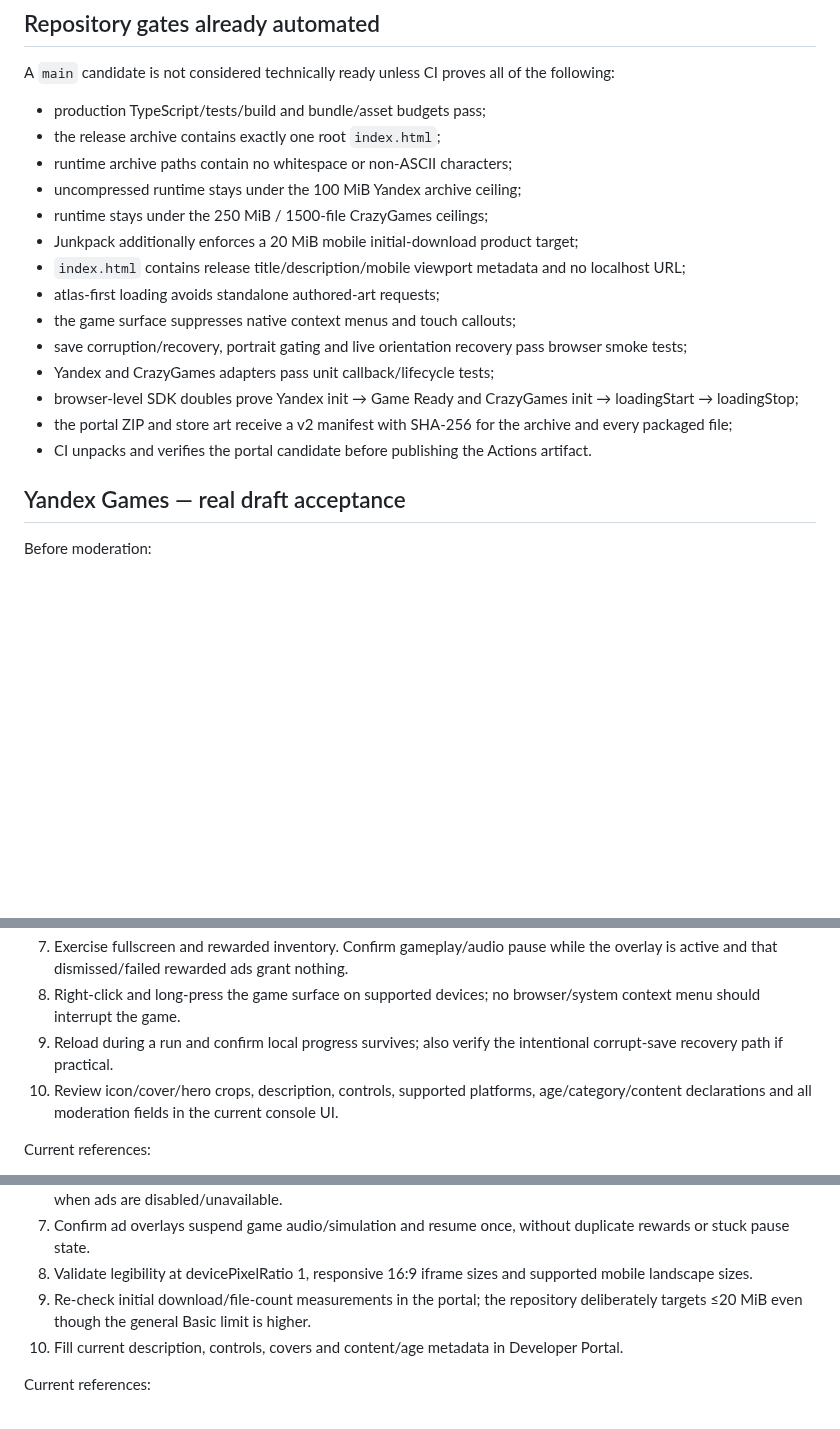
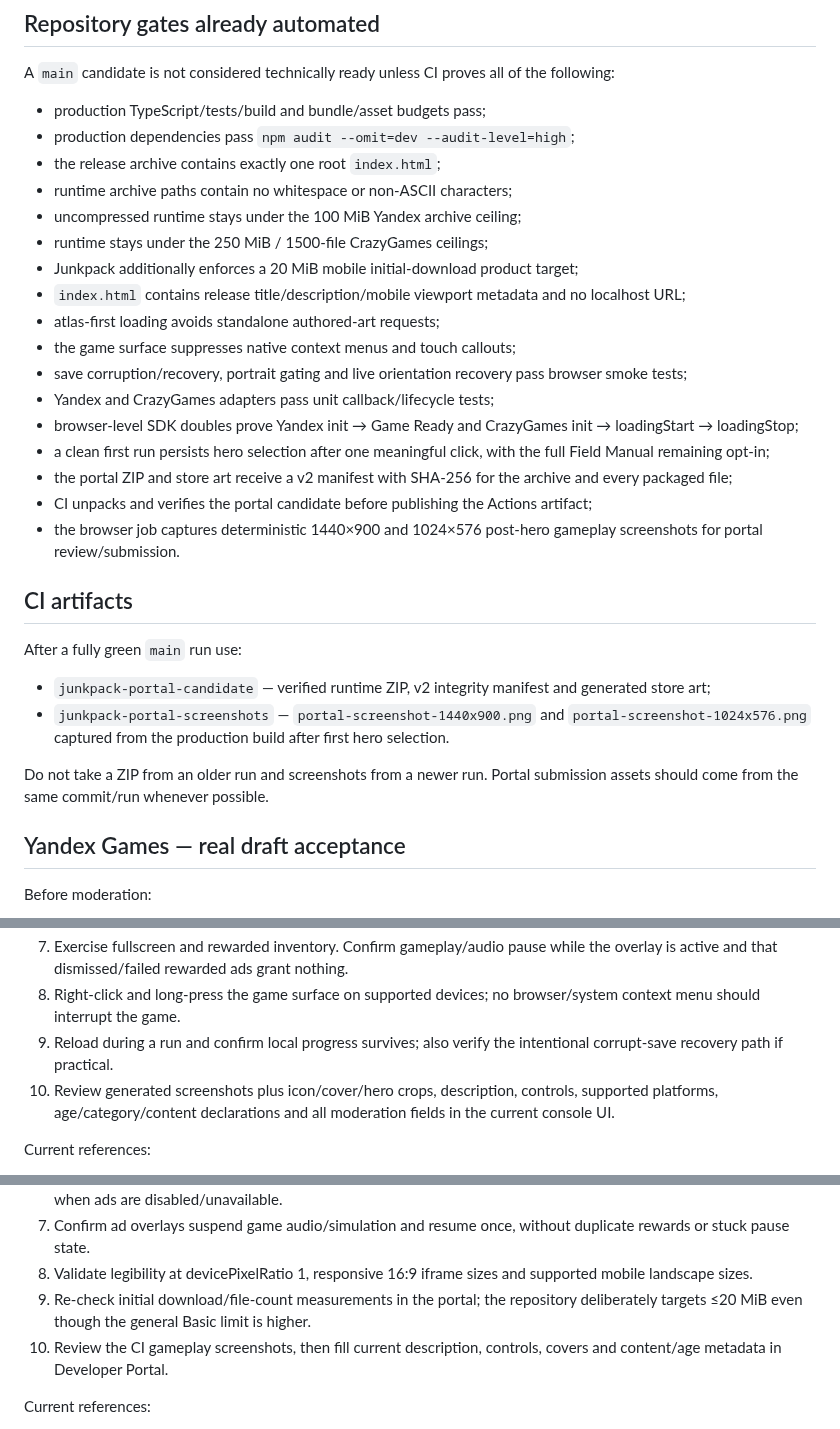
Before and after one commit to ivangemini/Game3, a Markdown page: docs/PORTAL_SUBMISSION.md, 3 parts joined by grey strips. Rendered like a GitHub page; blank space fills up the shorter version.

Commit message:
docs: document security and screenshot artifacts

```diff
--- a/docs/PORTAL_SUBMISSION.md
+++ b/docs/PORTAL_SUBMISSION.md
@@ -7,6 +7,7 @@ Requirements snapshot: 2026-08-25. Re-check the linked portal documentation befo
 A `main` candidate is not considered technically ready unless CI proves all of the following:
 
 - production TypeScript/tests/build and bundle/asset budgets pass;
+- production dependencies pass `npm audit --omit=dev --audit-level=high`;
 - the release archive contains exactly one root `index.html`;
 - runtime archive paths contain no whitespace or non-ASCII characters;
 - uncompressed runtime stays under the 100 MiB Yandex archive ceiling;
@@ -18,8 +19,19 @@ A `main` candidate is not considered technically ready unless CI proves all of t
 - save corruption/recovery, portrait gating and live orientation recovery pass browser smoke tests;
 - Yandex and CrazyGames adapters pass unit callback/lifecycle tests;
 - browser-level SDK doubles prove Yandex init → Game Ready and CrazyGames init → loadingStart → loadingStop;
+- a clean first run persists hero selection after one meaningful click, with the full Field Manual remaining opt-in;
 - the portal ZIP and store art receive a v2 manifest with SHA-256 for the archive and every packaged file;
-- CI unpacks and verifies the portal candidate before publishing the Actions artifact.
+- CI unpacks and verifies the portal candidate before publishing the Actions artifact;
+- the browser job captures deterministic 1440×900 and 1024×576 post-hero gameplay screenshots for portal review/submission.
+
+## CI artifacts
+
+After a fully green `main` run use:
+
+- `junkpack-portal-candidate` — verified runtime ZIP, v2 integrity manifest and generated store art;
+- `junkpack-portal-screenshots` — `portal-screenshot-1440x900.png` and `portal-screenshot-1024x576.png` captured from the production build after first hero selection.
+
+Do not take a ZIP from an older run and screenshots from a newer run. Portal submission assets should come from the same commit/run whenever possible.
 
 ## Yandex Games — real draft acceptance
 
@@ -34,7 +46,7 @@ Before moderation:
 7. Exercise fullscreen and rewarded inventory. Confirm gameplay/audio pause while the overlay is active and that dismissed/failed rewarded ads grant nothing.
 8. Right-click and long-press the game surface on supported devices; no browser/system context menu should interrupt the game.
 9. Reload during a run and confirm local progress survives; also verify the intentional corrupt-save recovery path if practical.
-10. Review icon/cover/hero crops, description, controls, supported platforms, age/category/content declarations and all moderation fields in the current console UI.
+10. Review generated screenshots plus icon/cover/hero crops, description, controls, supported platforms, age/category/content declarations and all moderation fields in the current console UI.
 
 Current references:
 - https://yandex.com/dev/games/doc/en/concepts/requirements
@@ -56,7 +68,7 @@ Before submission or Full Launch review:
 7. Confirm ad overlays suspend game audio/simulation and resume once, without duplicate rewards or stuck pause state.
 8. Validate legibility at devicePixelRatio 1, responsive 16:9 iframe sizes and supported mobile landscape sizes.
 9. Re-check initial download/file-count measurements in the portal; the repository deliberately targets ≤20 MiB even though the general Basic limit is higher.
-10. Fill current description, controls, covers and content/age metadata in Developer Portal.
+10. Review the CI gameplay screenshots, then fill current description, controls, covers and content/age metadata in Developer Portal.
 
 Current references:
 - https://docs.crazygames.com/sdk/intro/
```
